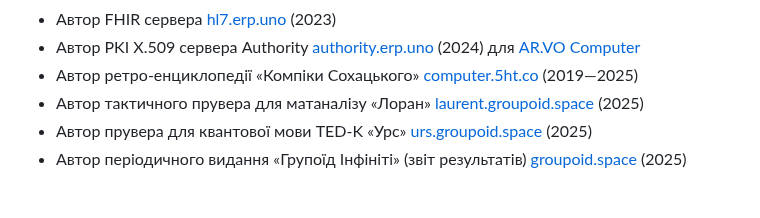
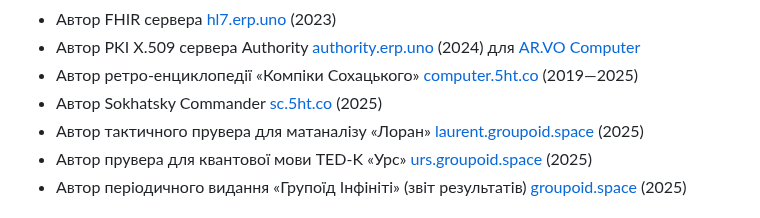
Before and after one commit to 5HT/5HT, a Markdown page: README.md, the part around the change. GitHub-like rendering.

```diff
--- a/README.md
+++ b/README.md
@@ -74,6 +74,7 @@
 * Автор FHIR сервера <a href="https://hl7.erp.uno">hl7.erp.uno</a> (2023)
 * Автор PKI X.509 сервера Authority <a href="https://authority.erp.uno">authority.erp.uno</a> (2024) для <a href="https://github.com/arvo-computer/">AR.VO Computer</a>
 * Автор ретро-енциклопедії «Компіки Сохацького» <a href="https://computer.5ht.co">computer.5ht.co</a> (2019—2025)
+* Автор Sokhatsky Commander <a href="https://sc.5ht.co">sc.5ht.co</a> (2025)
 * Автор тактичного прувера для матаналізу «Лоран» <a href="https://laurent.groupoid.space">laurent.groupoid.space</a> (2025)
 * Автор прувера для квантової мови TED-K «Урс» <a href="https://urs.groupoid.space">urs.groupoid.space</a> (2025)
 * Автор періодичного видання «Групоїд Інфініті» (звіт результатів) <a href="https://groupoid.space">groupoid.space</a> (2025)
```
